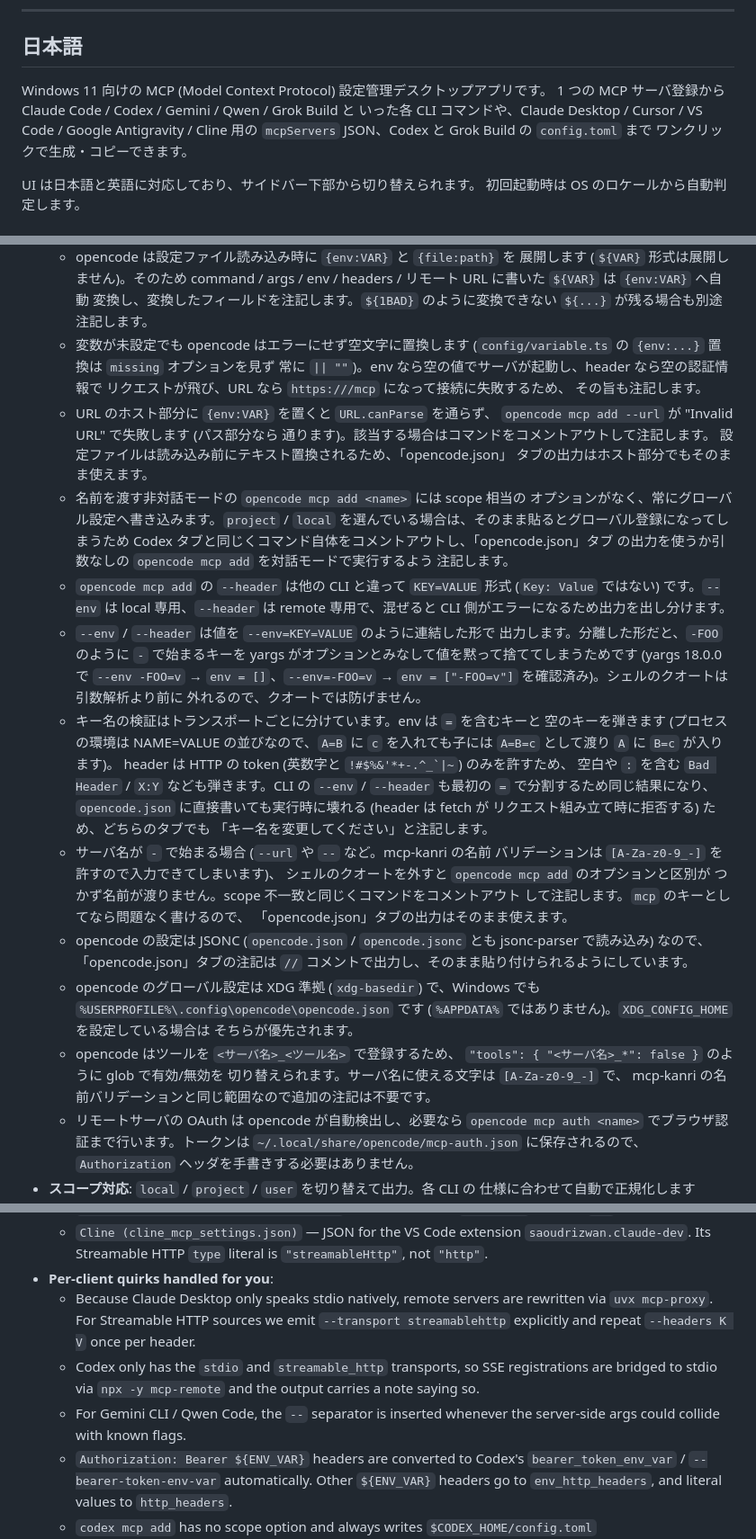
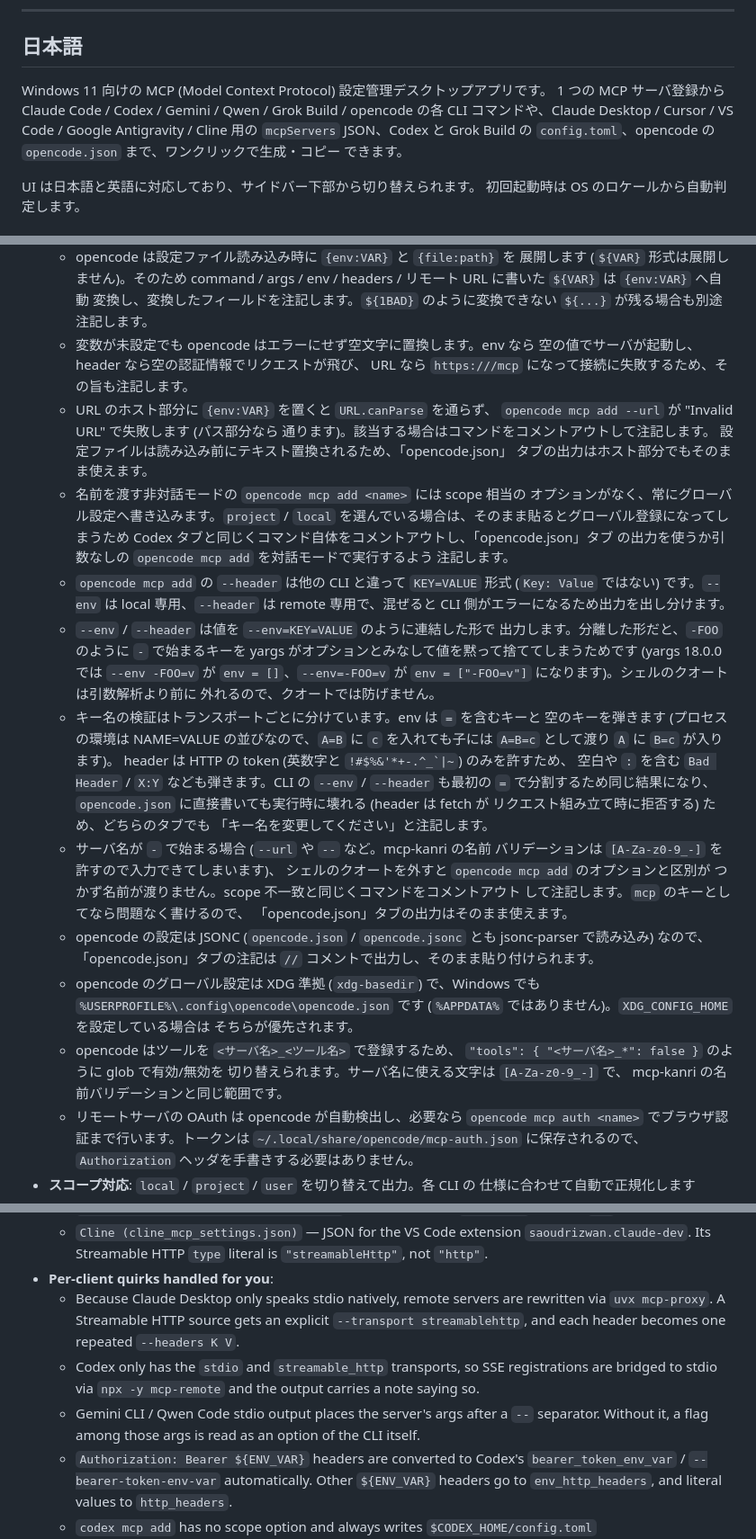
Before and after one commit to kongyo2/mcp-kanri, a Markdown page: README.md, 3 parts joined by grey strips. Shown at 90% size. Drawn GitHub-style.

```diff
--- a/README.md
+++ b/README.md
@@ -25,10 +25,11 @@ operating system locale.
 ## 日本語
 
 Windows 11 向けの MCP (Model Context Protocol) 設定管理デスクトップアプリです。
-1 つの MCP サーバ登録から Claude Code / Codex / Gemini / Qwen / Grok Build と
-いった各 CLI コマンドや、Claude Desktop / Cursor / VS Code / Google Antigravity /
-Cline 用の `mcpServers` JSON、Codex と Grok Build の `config.toml` まで
-ワンクリックで生成・コピーできます。
+1 つの MCP サーバ登録から Claude Code / Codex / Gemini / Qwen / Grok Build /
+opencode の各 CLI コマンドや、Claude Desktop / Cursor / VS Code /
+Google Antigravity / Cline 用の `mcpServers` JSON、Codex と Grok Build の
+`config.toml`、opencode の `opencode.json` まで、ワンクリックで生成・コピー
+できます。
 
 UI は日本語と英語に対応しており、サイドバー下部から切り替えられます。
 初回起動時は OS のロケールから自動判定します。
@@ -195,11 +193,9 @@ UI は日本語と英語に対応しており、サイドバー下部から切
     env / headers / リモート URL に書いた `${VAR}` は `{env:VAR}` へ自動
     変換し、変換したフィールドを注記します。`${1BAD}` のように変換できない
     `${...}` が残る場合も別途注記します。
-  - 変数が未設定でも opencode はエラーにせず空文字に置換します
-    (`config/variable.ts` の `{env:...}` 置換は `missing` オプションを見ず
-    常に `|| ""`)。env なら空の値でサーバが起動し、header なら空の認証情報で
-    リクエストが飛び、URL なら `https:///mcp` になって接続に失敗するため、
-    その旨も注記します。
+  - 変数が未設定でも opencode はエラーにせず空文字に置換します。env なら
+    空の値でサーバが起動し、header なら空の認証情報でリクエストが飛び、
+    URL なら `https:///mcp` になって接続に失敗するため、その旨も注記します。
   - URL のホスト部分に `{env:VAR}` を置くと `URL.canParse` を通らず、
     `opencode mcp add --url` が "Invalid URL" で失敗します (パス部分なら
     通ります)。該当する場合はコマンドをコメントアウトして注記します。
@@ -217,8 +213,8 @@ UI は日本語と英語に対応しており、サイドバー下部から切
   - `--env` / `--header` は値を `--env=KEY=VALUE` のように連結した形で
     出力します。分離した形だと、`-FOO` のように `-` で始まるキーを
     yargs がオプションとみなして値を黙って捨ててしまうためです
-    (yargs 18.0.0 で `--env -FOO=v` → `env = []`、`--env=-FOO=v` →
-    `env = ["-FOO=v"]` を確認済み)。シェルのクオートは引数解析より前に
+    (yargs 18.0.0 では `--env -FOO=v` が `env = []`、`--env=-FOO=v` が
+    `env = ["-FOO=v"]` になります)。シェルのクオートは引数解析より前に
     外れるので、クオートでは防げません。
   - キー名の検証はトランスポートごとに分けています。env は `=` を含むキーと
     空のキーを弾きます (プロセスの環境は NAME=VALUE の並びなので、`A=B` に
@@ -237,7 +233,7 @@ UI は日本語と英語に対応しており、サイドバー下部から切
     「opencode.json」タブの出力はそのまま使えます。
   - opencode の設定は JSONC (`opencode.json` / `opencode.jsonc` とも
     jsonc-parser で読み込み) なので、「opencode.json」タブの注記は `//`
-    コメントで出力し、そのまま貼り付けられるようにしています。
+    コメントで出力し、そのまま貼り付けられます。
   - opencode のグローバル設定は XDG 準拠 (`xdg-basedir`) で、Windows でも
     `%USERPROFILE%\.config\opencode\opencode.json` です
     (`%APPDATA%` ではありません)。`XDG_CONFIG_HOME` を設定している場合は
@@ -245,7 +241,7 @@ UI は日本語と英語に対応しており、サイドバー下部から切
   - opencode はツールを `<サーバ名>_<ツール名>` で登録するため、
     `"tools": { "<サーバ名>_*": false }` のように glob で有効/無効を
     切り替えられます。サーバ名に使える文字は `[A-Za-z0-9_-]` で、
-    mcp-kanri の名前バリデーションと同じ範囲なので追加の注記は不要です。
+    mcp-kanri の名前バリデーションと同じ範囲です。
   - リモートサーバの OAuth は opencode が自動検出し、必要なら
     `opencode mcp auth <name>` でブラウザ認証まで行います。トークンは
     `~/.local/share/opencode/mcp-auth.json` に保存されるので、
@@ -324,14 +320,15 @@ another format on the fly.
     `"streamableHttp"`, not `"http"`.
 - **Per-client quirks handled for you**:
   - Because Claude Desktop only speaks stdio natively, remote servers are
-    rewritten via `uvx mcp-proxy`. For Streamable HTTP sources we emit
-    `--transport streamablehttp` explicitly and repeat `--headers K V`
-    once per header.
+    rewritten via `uvx mcp-proxy`. A Streamable HTTP source gets an explicit
+    `--transport streamablehttp`, and each header becomes one repeated
+    `--headers K V`.
   - Codex only has the `stdio` and `streamable_http` transports, so SSE
     registrations are bridged to stdio via `npx -y mcp-remote` and the output
     carries a note saying so.
-  - For Gemini CLI / Qwen Code, the `--` separator is inserted whenever
-    the server-side args could collide with known flags.
+  - Gemini CLI / Qwen Code stdio output places the server's args after a `--`
+    separator. Without it, a flag among those args is read as an option of
+    the CLI itself.
   - `Authorization: Bearer ${ENV_VAR}` headers are converted to Codex's
     `bearer_token_env_var` / `--bearer-token-env-var` automatically. Other
     `${ENV_VAR}` headers go to `env_http_headers`, and literal values to
```
Also changed, not shown: other parts of README.md (+36 -45 lines).
